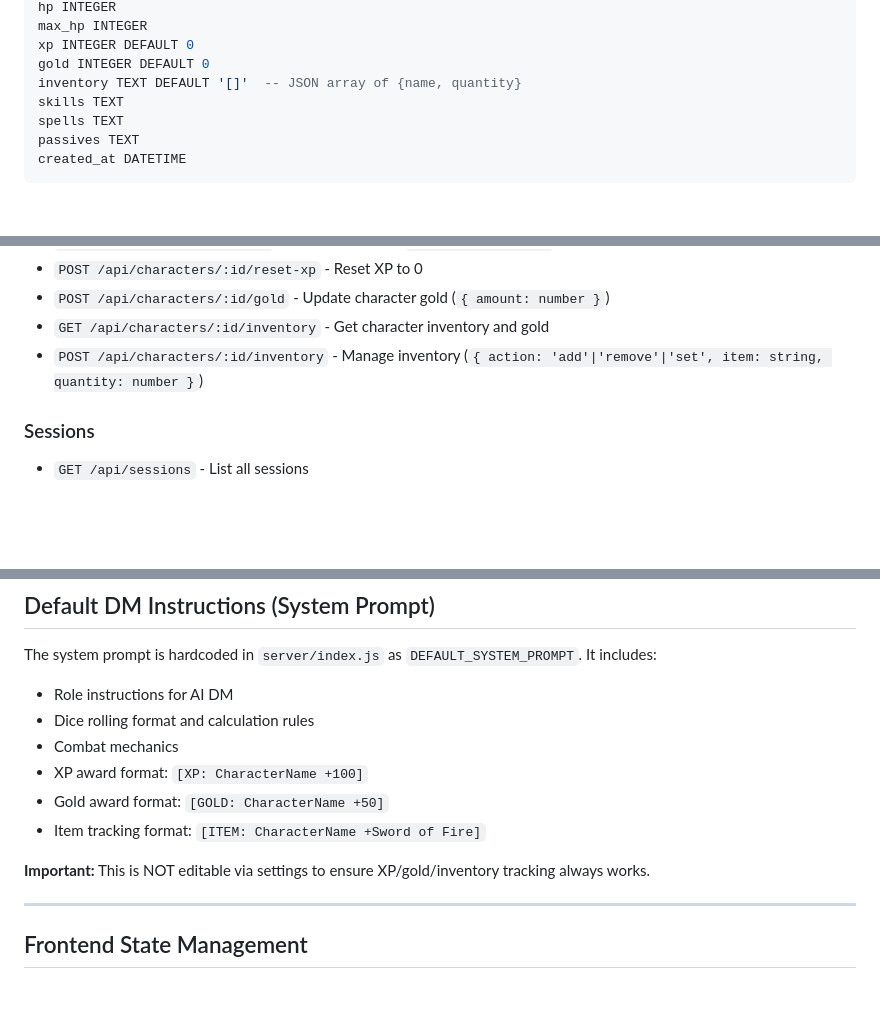
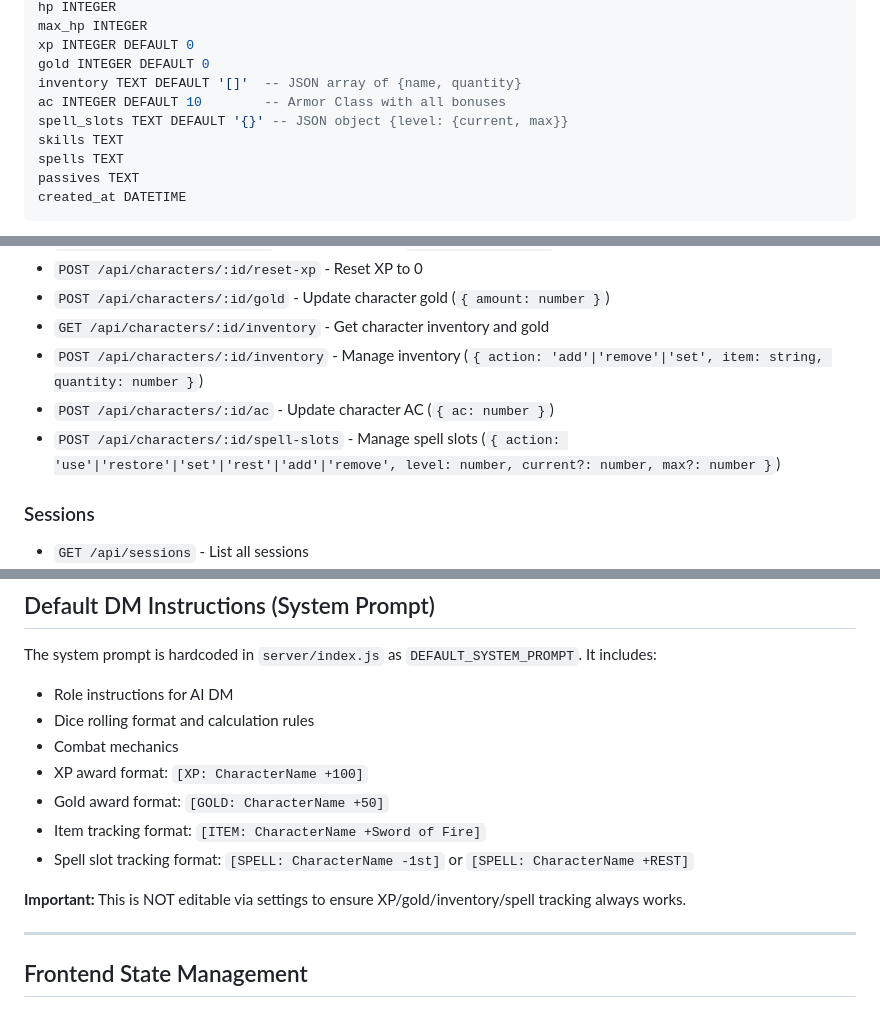
Before and after one commit to jeromehbonaparte-star/dnd-multiplayer, a Markdown page: DOCUMENTATION.md, 3 parts joined by grey strips. GitHub-like rendering; blank space fills up the shorter version.

```diff
--- a/DOCUMENTATION.md
+++ b/DOCUMENTATION.md
@@ -74,6 +74,8 @@ max_hp INTEGER
 xp INTEGER DEFAULT 0
 gold INTEGER DEFAULT 0
 inventory TEXT DEFAULT '[]'  -- JSON array of {name, quantity}
+ac INTEGER DEFAULT 10        -- Armor Class with all bonuses
+spell_slots TEXT DEFAULT '{}' -- JSON object {level: {current, max}}
 skills TEXT
 spells TEXT
 passives TEXT
@@ -223,6 +241,8 @@ created_at DATETIME
 - `POST /api/characters/:id/gold` - Update character gold (`{ amount: number }`)
 - `GET /api/characters/:id/inventory` - Get character inventory and gold
 - `POST /api/characters/:id/inventory` - Manage inventory (`{ action: 'add'|'remove'|'set', item: string, quantity: number }`)
+- `POST /api/characters/:id/ac` - Update character AC (`{ ac: number }`)
+- `POST /api/characters/:id/spell-slots` - Manage spell slots (`{ action: 'use'|'restore'|'set'|'rest'|'add'|'remove', level: number, current?: number, max?: number }`)
 
 ### Sessions
 - `GET /api/sessions` - List all sessions
@@ -260,8 +280,9 @@ The system prompt is hardcoded in `server/index.js` as `DEFAULT_SYSTEM_PROMPT`.
 - XP award format: `[XP: CharacterName +100]`
 - Gold award format: `[GOLD: CharacterName +50]`
 - Item tracking format: `[ITEM: CharacterName +Sword of Fire]`
+- Spell slot tracking format: `[SPELL: CharacterName -1st]` or `[SPELL: CharacterName +REST]`
 
-**Important:** This is NOT editable via settings to ensure XP/gold/inventory tracking always works.
+**Important:** This is NOT editable via settings to ensure XP/gold/inventory/spell tracking always works.
 
 ---
 
```
Also changed, not shown: other parts of DOCUMENTATION.md (+27 -4 lines).
